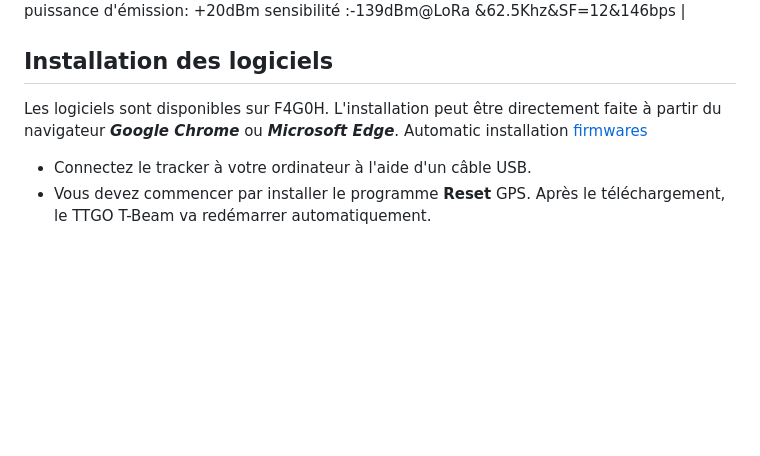
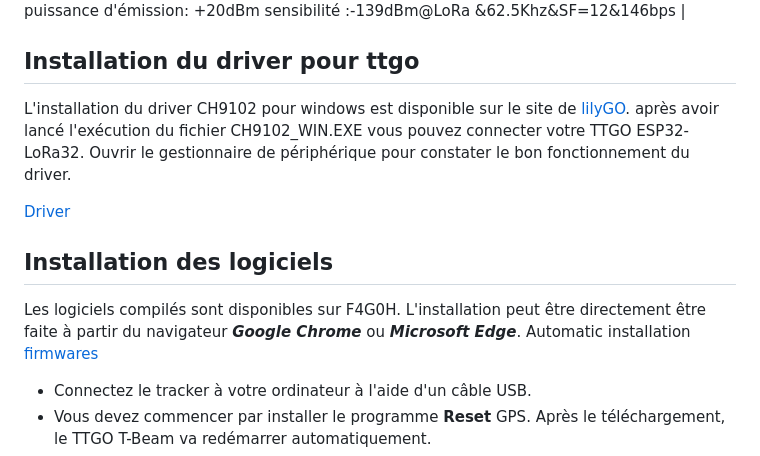
Before and after one commit to PhilippeSimier/Radiocommunication, a Markdown page: Aprs_via_LoRA/README.md, the part around the change. Drawn GitHub-style; blank space fills up the shorter version.

Commit message:
doc NEO-6 et driver windows pour TTGO

```diff
--- a/Aprs_via_LoRA/README.md
+++ b/Aprs_via_LoRA/README.md
@@ -31,9 +31,18 @@ WIFI & Bluetooth & LoRa & GPS
 |--|--|
 | ![Schéma](/Aprs_via_LoRA/images/LILYGO_TTGO_ESP32-LoRa32.png)  | frequence: **433/470MHz**(433HMz version) puissance d'émission: +20dBm sensibilité :-139dBm@LoRa &62.5Khz&SF=12&146bps |
 
+## Installation du driver pour ttgo
+
+L'installation du driver CH9102 pour windows est disponible sur le site de [lilyGO](https://github.com/Xinyuan-LilyGO/CH9102_Driver).
+après avoir lancé l'exécution du fichier  CH9102_WIN.EXE  vous pouvez connecter votre TTGO ESP32-LoRa32.
+Ouvrir le gestionnaire de périphérique pour constater le bon fonctionnement du driver.
+
+[Driver](/Aprs_via_LoRA/images/Driver_for_win7.PNG)
+
+
 ## Installation des logiciels
 
-Les logiciels sont disponibles sur F4G0H. L'installation peut être directement faite à partir du navigateur ***Google Chrome*** ou ***Microsoft Edge***.
+Les logiciels compilés sont disponibles sur F4G0H. L'installation peut être directement être faite à partir du navigateur ***Google Chrome*** ou ***Microsoft Edge***.
 Automatic installation [firmwares](https://f4goh.github.io/lora-aprs-esp32/index.html)
 
  - Connectez le tracker à votre ordinateur à l'aide d'un câble USB.
```
Also changed, not shown: Aprs_via_LoRA/CH9102_Driver-main/README.md (added, +3 -0 lines), Aprs_via_LoRA/images/Driver_for_win7.PNG (added), 6 other files.
